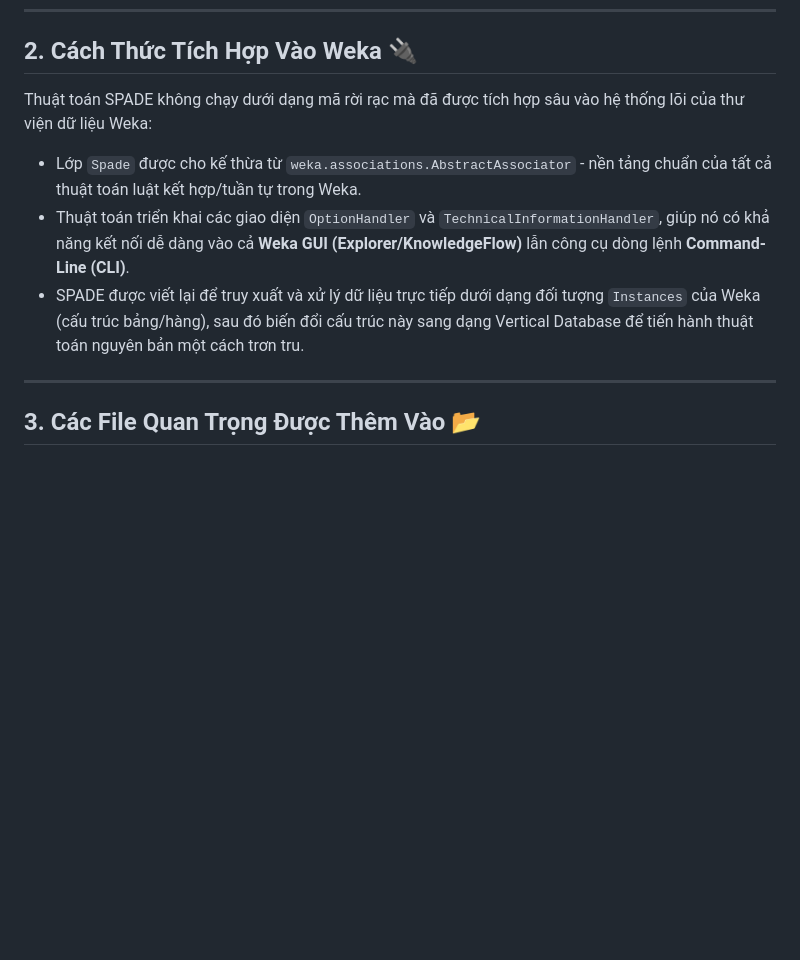
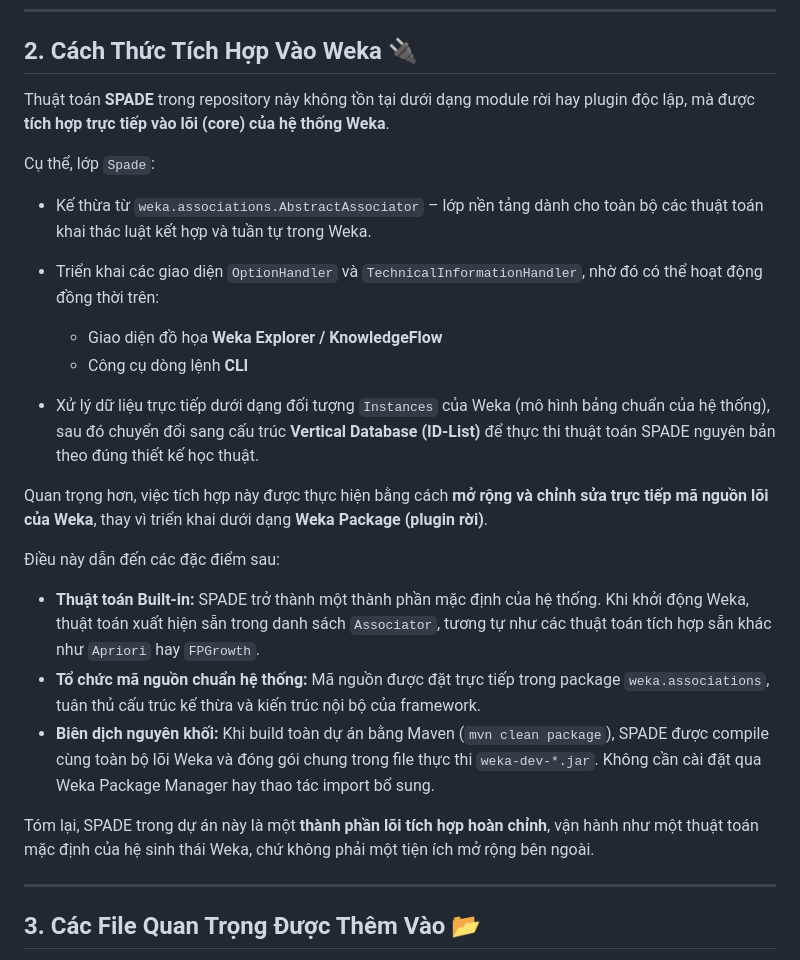
Before and after one commit to FinDaHuman/weka-spade, a Markdown page: README.md, the part around the change. Rendered like a GitHub page; blank space fills up the shorter version.

Commit message:
Rewrite readme.md
Make it clear how spade was implemented.

```diff
--- a/README.md
+++ b/README.md
@@ -17,11 +17,26 @@ Nhờ vào cấu trúc dọc này, SPADE có thể tìm ra các mẫu tuần t
 
 ## 2. Cách Thức Tích Hợp Vào Weka 🔌
 
-Thuật toán SPADE không chạy dưới dạng mã rời rạc mà đã được tích hợp sâu vào hệ thống lõi của thư viện dữ liệu Weka:
+Thuật toán **SPADE** trong repository này không tồn tại dưới dạng module rời hay plugin độc lập, mà được **tích hợp trực tiếp vào lõi (core) của hệ thống Weka**.
 
-- Lớp `Spade` được cho kế thừa từ `weka.associations.AbstractAssociator` - nền tảng chuẩn của tất cả thuật toán luật kết hợp/tuần tự trong Weka.
-- Thuật toán triển khai các giao diện `OptionHandler` và `TechnicalInformationHandler`, giúp nó có khả năng kết nối dễ dàng vào cả **Weka GUI (Explorer/KnowledgeFlow)** lẫn công cụ dòng lệnh **Command-Line (CLI)**.
-- SPADE được viết lại để truy xuất và xử lý dữ liệu trực tiếp dưới dạng đối tượng `Instances` của Weka (cấu trúc bảng/hàng), sau đó biến đổi cấu trúc này sang dạng Vertical Database để tiến hành thuật toán nguyên bản một cách trơn tru.
+Cụ thể, lớp `Spade`:
+
+* Kế thừa từ `weka.associations.AbstractAssociator` – lớp nền tảng dành cho toàn bộ các thuật toán khai thác luật kết hợp và tuần tự trong Weka.
+* Triển khai các giao diện `OptionHandler` và `TechnicalInformationHandler`, nhờ đó có thể hoạt động đồng thời trên:
+
+  * Giao diện đồ họa **Weka Explorer / KnowledgeFlow**
+  * Công cụ dòng lệnh **CLI**
+* Xử lý dữ liệu trực tiếp dưới dạng đối tượng `Instances` của Weka (mô hình bảng chuẩn của hệ thống), sau đó chuyển đổi sang cấu trúc **Vertical Database (ID-List)** để thực thi thuật toán SPADE nguyên bản theo đúng thiết kế học thuật.
+
+Quan trọng hơn, việc tích hợp này được thực hiện bằng cách **mở rộng và chỉnh sửa trực tiếp mã nguồn lõi của Weka**, thay vì triển khai dưới dạng **Weka Package (plugin rời)**.
+
+Điều này dẫn đến các đặc điểm sau:
+
+* **Thuật toán Built-in:** SPADE trở thành một thành phần mặc định của hệ thống. Khi khởi động Weka, thuật toán xuất hiện sẵn trong danh sách `Associator`, tương tự như các thuật toán tích hợp sẵn khác như `Apriori` hay `FPGrowth`.
+* **Tổ chức mã nguồn chuẩn hệ thống:** Mã nguồn được đặt trực tiếp trong package `weka.associations`, tuân thủ cấu trúc kế thừa và kiến trúc nội bộ của framework.
+* **Biên dịch nguyên khối:** Khi build toàn dự án bằng Maven (`mvn clean package`), SPADE được compile cùng toàn bộ lõi Weka và đóng gói chung trong file thực thi `weka-dev-*.jar`. Không cần cài đặt qua Weka Package Manager hay thao tác import bổ sung.
+
+Tóm lại, SPADE trong dự án này là một **thành phần lõi tích hợp hoàn chỉnh**, vận hành như một thuật toán mặc định của hệ sinh thái Weka, chứ không phải một tiện ích mở rộng bên ngoài.
 
 ---
 
```
